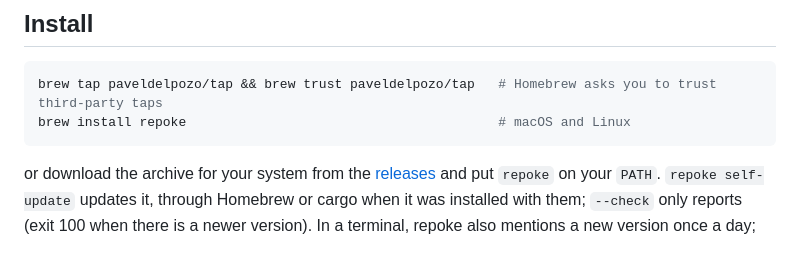
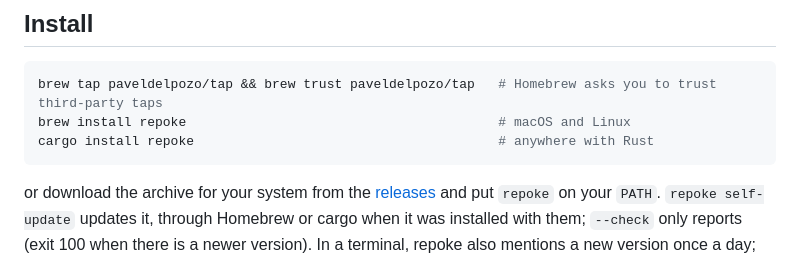
Before and after one commit to paveldelpozo/repoke, a Markdown page: README.md, the part around the change. GitHub-like rendering.

Commit message:
docs: install with cargo from crates.io

````diff
--- a/README.md
+++ b/README.md
@@ -9,6 +9,7 @@ Finds the package managers installed on your system, shows what is outdated and
 ```sh
 brew tap paveldelpozo/tap && brew trust paveldelpozo/tap   # Homebrew asks you to trust third-party taps
 brew install repoke                                        # macOS and Linux
+cargo install repoke                                       # anywhere with Rust
 ```
 
 or download the archive for your system from the [releases](https://github.com/paveldelpozo/repoke/releases) and put `repoke` on your `PATH`. `repoke self-update` updates it, through Homebrew or cargo when it was installed with them; `--check` only reports (exit 100 when there is a newer version). In a terminal, repoke also mentions a new version once a day; `REPOKE_NO_UPDATE_CHECK=1` turns that off.
````
Also changed, not shown: docs/tareas.md (+2 -1 lines).
